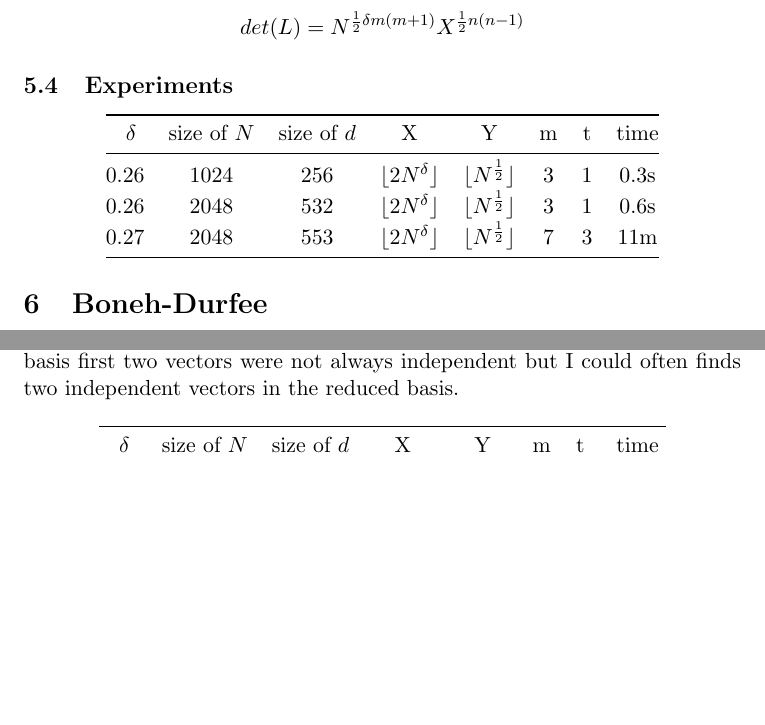
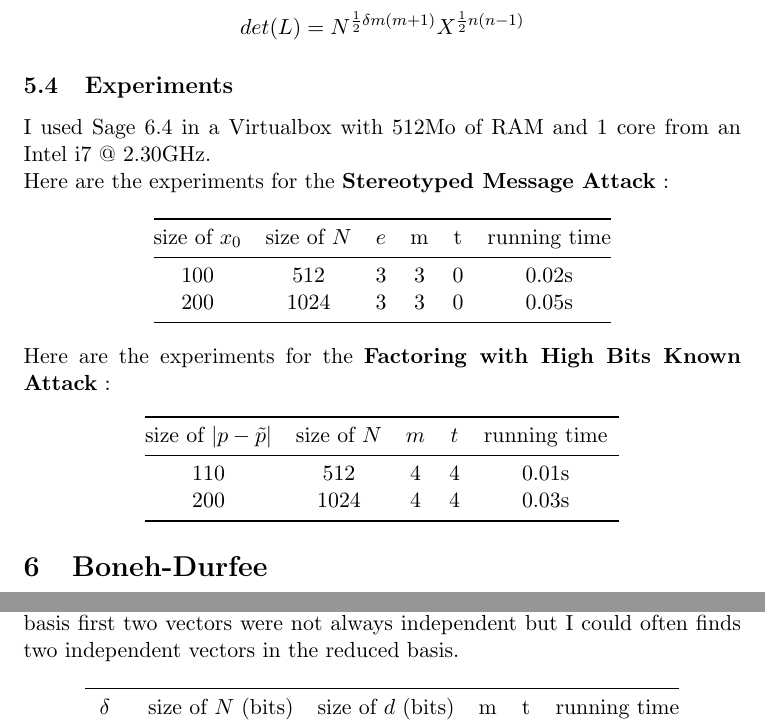
Before and after one commit to mimoo/RSA-and-LLL-attacks, a LaTeX paper (rapport.tex): two parts of pages 12 and 18 of 19, joined at a grey line, cut so that both start at the same text, the shorter picture padded with empty space. Compiled offline with pdfLaTeX.

Commit message:
cleaning

```diff
--- a/rapport.tex
+++ b/rapport.tex
@@ -581,14 +581,30 @@ And here's the \textbf{determinant}:
 
 \subsection{Experiments}\label{coppersmith-experiments}
 
+I used Sage 6.4 in a Virtualbox with 512Mo of RAM and 1 core from an Intel i7 @ 2.30GHz.
+
+Here are the experiments for the \textbf{Stereotyped Message Attack}:
+
 \begin{center}
-\begin{tabular}{@{} l *7c @{}}
+\begin{tabular}{@{} *6c @{}}
 \toprule
- \multicolumn{1}{c}{$\delta$} & size of $N$ & size of $d$ & X & Y & m & t & time \\
+ size of $x_0$ & size of $N$ & $e$ & m & t & running time \\
 \midrule
- 0.26 & 1024 & 256 & $\lfloor 2N^\delta \rfloor$ & $\lfloor N^{\frac{1}{2}} \rfloor$ & 3 & 1 & 0.3s\\
- 0.26 & 2048 & 532 & $\lfloor 2N^\delta \rfloor$ & $\lfloor N^{\frac{1}{2}} \rfloor$ & 3 & 1 & 0.6s \\
- 0.27 & 2048 & 553 & $\lfloor 2N^\delta \rfloor$ & $\lfloor N^{\frac{1}{2}} \rfloor$ & 7 & 3 & 11m \\
+ 100 & 512 & 3 & 3 & 0 & 0.02s\\
+ 200 & 1024 & 3 & 3 & 0 & 0.05s\\
+\bottomrule
+\end{tabular}
+\end{center}
+
+Here are the experiments for the \textbf{Factoring with High Bits Known Attack}:
+
+\begin{center}
+\begin{tabular}{@{}  *6c @{}}
+\toprule
+ size of $|p - \tilde{p}|$ & size of $N$ & $m$ & $t$ & running time \\
+\midrule
+ 110 & 512 & 4 & 4 & 0.01s\\
+ 200 & 1024 & 4 & 4 & 0.03s\\
 \bottomrule
 \end{tabular}
 \end{center}
@@ -830,7 +846,7 @@ We end up with an optimized value of $\tau = (1 - 2\delta)$ and the \textbf{Bone
 My experiments were far from Boneh and Durfee's findings. When they took hours to solve for small $m$ and $t$, I took seconds. This is, I guess, the gap between 1999 and 2015: I used Sage 6.4 in a Virtualbox with 512Mo of RAM and 1 core from an Intel i7 @ 2.30GHz. I found out that in practice, the bound of $X$ was often way higher than the root $x_0$, decreasing $X$ until the algorithm worked was a good way to find the roots. Also, the LLL-reduced basis first two vectors were not always independent but I could often finds two independent vectors in the reduced basis.
 
 \begin{center}
-\begin{tabular}{@{} l *7c @{}}
+\begin{tabular}{@{} *6c @{}}
 \toprule
- \multicolumn{1}{c}{$\delta$} & size of $N$ & size of $d$ & X & Y & m & t & time \\
+ $\delta$ & size of $N$ (bits) & size of $d$ (bits) & m & t & running time \\
 \midrule
```
Also changed, not shown: rapport.pdf, rapport.tex (8 more changed lines), 2 other files.
